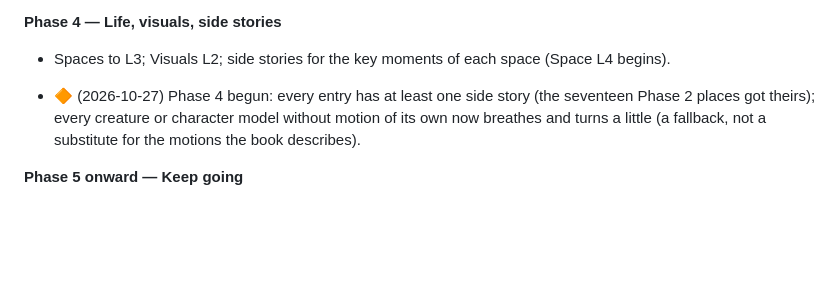
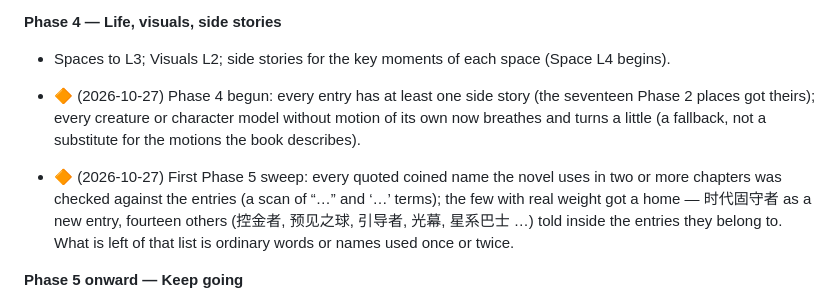
Before and after one commit to AlexW6385/4.6-billion-symphony, a Markdown page: DESIGN.md, the part around the change. Drawn GitHub-style; blank space fills up the shorter version.

Commit message:
Docs: LOD warm-up; DESIGN status of the first Phase 5 sweep

```diff
--- a/DESIGN.md
+++ b/DESIGN.md
@@ -179,6 +179,8 @@ The implementing agent updates this section at the end of every session. Phases
 
 - 🔶 (2026-10-27) Phase 4 begun: every entry has at least one side story (the seventeen Phase 2 places got theirs); every creature or character model without motion of its own now breathes and turns a little (a fallback, not a substitute for the motions the book describes).
 
+- 🔶 (2026-10-27) First Phase 5 sweep: every quoted coined name the novel uses in two or more chapters was checked against the entries (a scan of “…” and ‘…’ terms); the few with real weight got a home — 时代固守者 as a new entry, fourteen others (控金者, 预见之球, 引导者, 光幕, 星系巴士 …) told inside the entries they belong to. What is left of that list is ordinary words or names used once or twice.
+
 **Phase 5 onward — Keep going**
 - No final state. Loop: find what the book describes that is still missing, thin or shallower than its text (new entries, places, details, side stories, motion), add it, test it, release it. Prefer the item adding the most faithfulness and richness per unit of work; keep §6 green at all times. Stop only when the author says so.
 
```
Also changed, not shown: docs/性能.md (+1 -0 lines).
